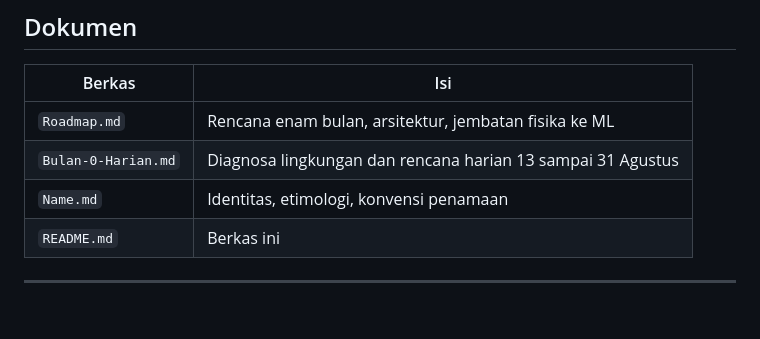
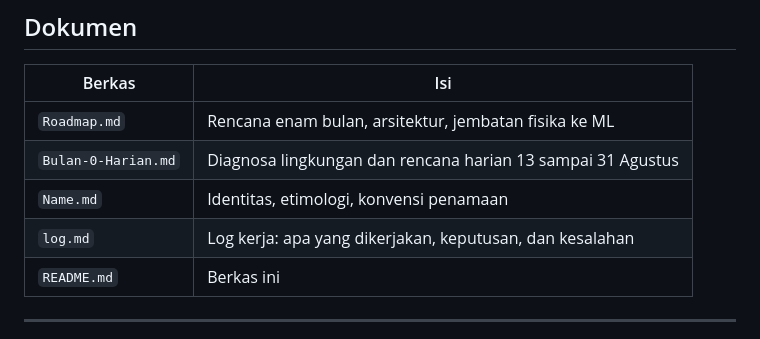
Before and after one commit to SandyFauzi/SYNESIS, a Markdown page: README.md, the part around the change. Rendered like a GitHub page; blank space fills up the shorter version.

Commit message:
docs: tambah log kerja
Catatan kronologis fase perencanaan dan Hari 1, termasuk tiga kesalahan yang terjadi dan keputusan yang diambil pemilik.

Co-Authored-By: Claude Opus 5 <noreply@anthropic.com>

```diff
--- a/README.md
+++ b/README.md
@@ -211,6 +211,7 @@ Kalau C: sempit saat itu, pindahkan foldernya lalu buat symlink.
 | `Roadmap.md` | Rencana enam bulan, arsitektur, jembatan fisika ke ML |
 | `Bulan-0-Harian.md` | Diagnosa lingkungan dan rencana harian 13 sampai 31 Agustus |
 | `Name.md` | Identitas, etimologi, konvensi penamaan |
+| `log.md` | Log kerja: apa yang dikerjakan, keputusan, dan kesalahan |
 | `README.md` | Berkas ini |
 
 ---
```
Also changed, not shown: log.md (added, +227 -0 lines).
